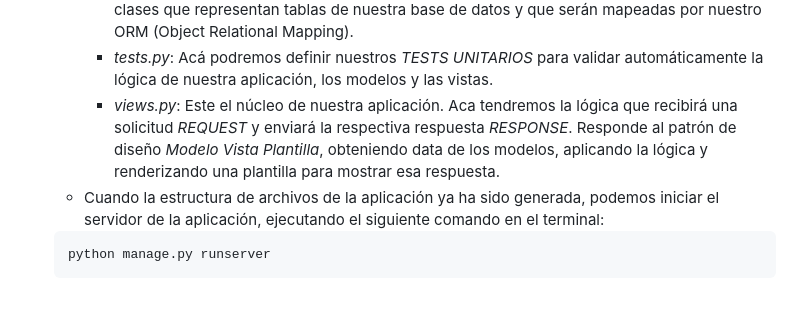
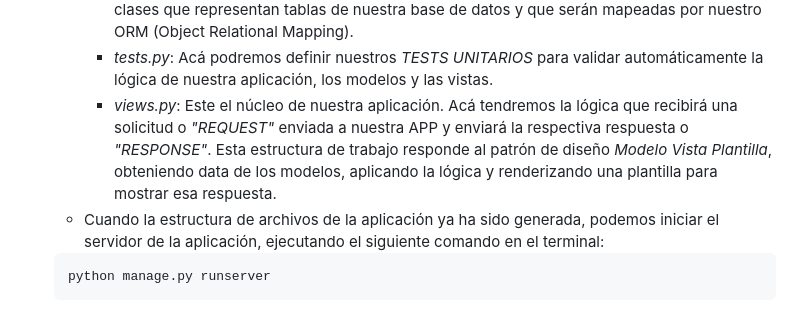
Before and after one commit to baileytorch/AP_N4_C1_ci1, a Markdown page: README.md, the part around the change. Drawn GitHub-style.

Commit message:
Update views.py description in README
Clarify the explanation of views.py in the README.

````diff
--- a/README.md
+++ b/README.md
@@ -92,7 +92,7 @@ Como buenos desarrolladores, ya debemos tener creado un repositorio para trabaja
         - *apps.py*: Permite definir configuraciones específicas y metadatos de nuestra aplicación.
         - *models.py*: Permite definir el *MODELO DE DATOS* que soportará nuestra aplicación. Contiene clases que representan tablas de nuestra base de datos y que serán mapeadas por nuestro ORM (Object Relational Mapping).
         - *tests.py*: Acá podremos definir nuestros *TESTS UNITARIOS* para validar automáticamente la lógica de nuestra aplicación, los modelos y las vistas.
-        - *views.py*: Este el núcleo de nuestra aplicación. Aca tendremos la lógica que recibirá una solicitud *REQUEST* y enviará la respectiva respuesta *RESPONSE*. Responde al patrón de diseño *Modelo Vista Plantilla*, obteniendo data de los modelos, aplicando la lógica y renderizando una plantilla para mostrar esa respuesta.
+        - *views.py*: Este el núcleo de nuestra aplicación. Acá tendremos la lógica que recibirá una solicitud o *"REQUEST"* enviada a nuestra APP y enviará la respectiva respuesta o *"RESPONSE"*. Esta estructura de trabajo responde al patrón de diseño *Modelo Vista Plantilla*, obteniendo data de los modelos, aplicando la lógica y renderizando una plantilla para mostrar esa respuesta.
     - Cuando la estructura de archivos de la aplicación ya ha sido generada, podemos iniciar el servidor de la aplicación, ejecutando el siguiente comando en el terminal:
     ```
     python manage.py runserver
````
